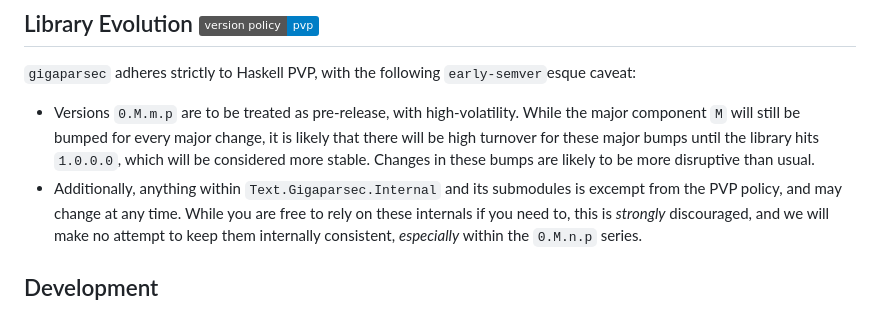
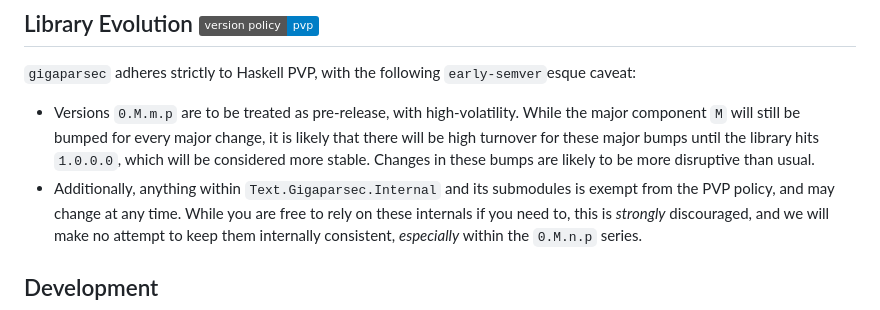
Before and after one commit to j-mie6/gigaparsec, a Markdown page: README.md, the part around the change. Rendered like a GitHub page; badges without logos.

Commit message:
typo: excempt -> exempt

```diff
--- a/README.md
+++ b/README.md
@@ -34,7 +34,7 @@ stable documentation please consult Hackage directly.
   component `M` will still be bumped for every major change, it is likely that there will be high
   turnover for these major bumps until the library hits `1.0.0.0`, which will be considered more
   stable. Changes in these bumps are likely to be more disruptive than usual.
-* Additionally, anything within `Text.Gigaparsec.Internal` and its submodules is excempt from the
+* Additionally, anything within `Text.Gigaparsec.Internal` and its submodules is exempt from the
   PVP policy, and may change at any time. While you are free to rely on these internals if you need
   to, this is *strongly* discouraged, and we will make no attempt to keep them internally consistent,
   *especially* within the `0.M.n.p` series.
```
